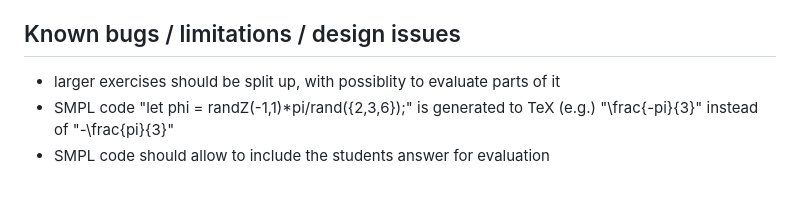
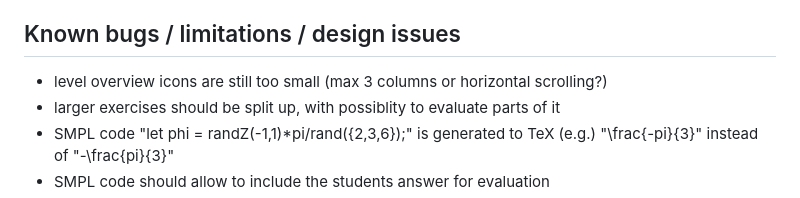
Before and after one commit to mathebuddy/smoke, a Markdown page: README.md, the part around the change. Rendered like a GitHub page.

```diff
--- a/README.md
+++ b/README.md
@@ -16,6 +16,7 @@ This repository contains the current state of the app! All contents must be cons
 
 ## Known bugs / limitations / design issues
 
+- level overview icons are still too small (max 3 columns or horizontal scrolling?)
 - larger exercises should be split up, with possiblity to evaluate parts of it
 - SMPL code "let phi = randZ(-1,1)*pi/rand({2,3,6});" is generated to TeX (e.g.) "\frac{-pi}{3}" instead of "-\frac{pi}{3}"
 - SMPL code should allow to include the students answer for evaluation
```
